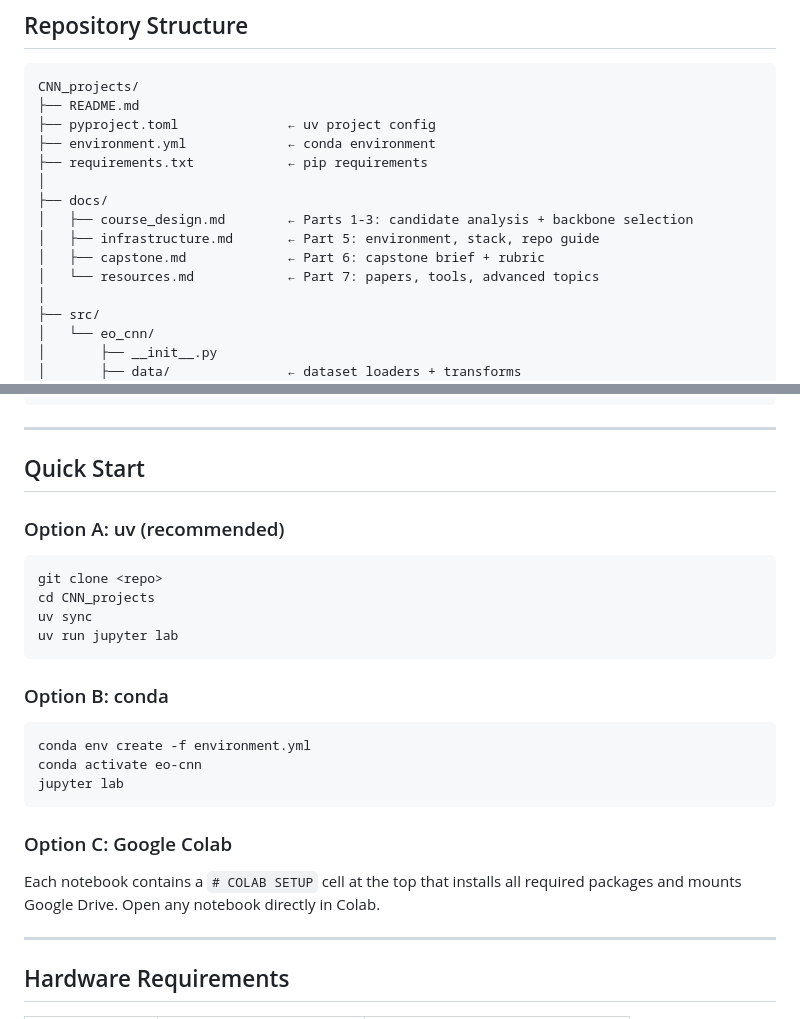
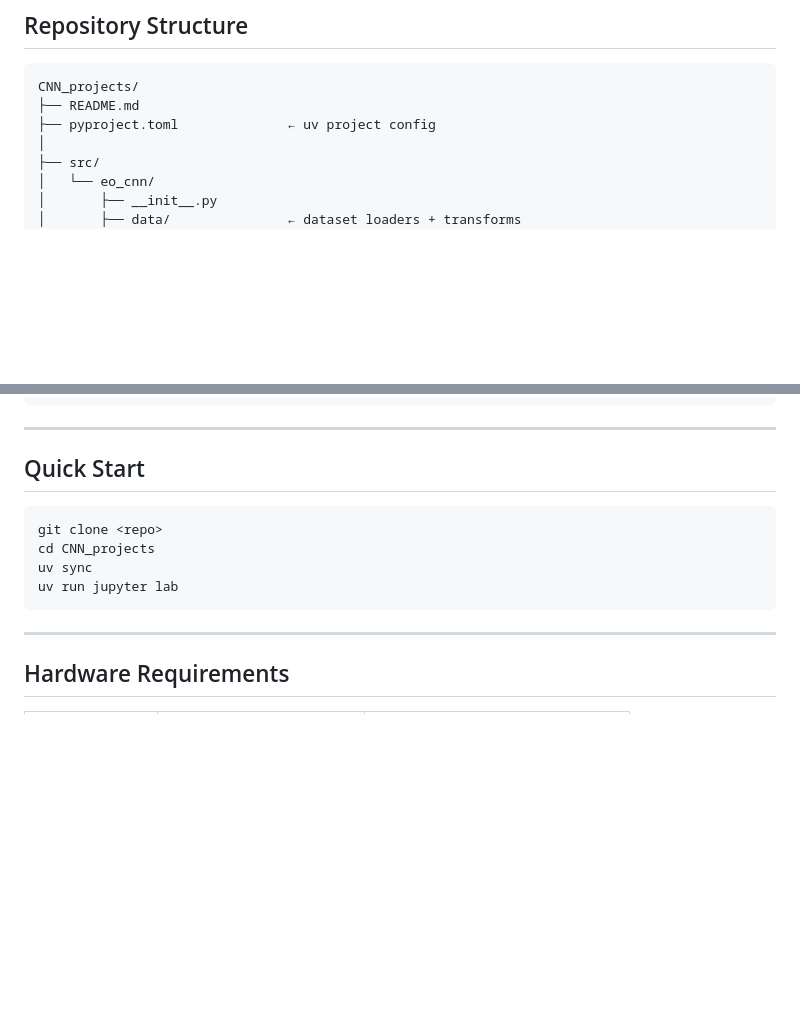
Before and after one commit to flucarelli94/ML_courses, a Markdown page: CNN_in_EO/README.md, 2 parts joined by grey strips. Drawn GitHub-style; blank space fills up the shorter version.

Commit message:
doc: update README

````diff
--- a/CNN_in_EO/README.md
+++ b/CNN_in_EO/README.md
@@ -53,14 +53,6 @@ The course builds toward a single coherent goal: producing pixel-level land cove
 CNN_projects/
 ├── README.md
 ├── pyproject.toml              ← uv project config
-├── environment.yml             ← conda environment
-├── requirements.txt            ← pip requirements
-│
-├── docs/
-│   ├── course_design.md        ← Parts 1-3: candidate analysis + backbone selection
-│   ├── infrastructure.md       ← Part 5: environment, stack, repo guide
-│   ├── capstone.md             ← Part 6: capstone brief + rubric
-│   └── resources.md            ← Part 7: papers, tools, advanced topics
 │
 ├── src/
 │   └── eo_cnn/
@@ -99,26 +91,12 @@ CNN_projects/
 
 ## Quick Start
 
-### Option A: uv (recommended)
-
 ```bash
 git clone <repo>
 cd CNN_projects
 uv sync
 uv run jupyter lab
 ```
-
-### Option B: conda
-
-```bash
-conda env create -f environment.yml
-conda activate eo-cnn
-jupyter lab
-```
-
-### Option C: Google Colab
-
-Each notebook contains a `# COLAB SETUP` cell at the top that installs all required packages and mounts Google Drive. Open any notebook directly in Colab.
 
 ---
 
````
